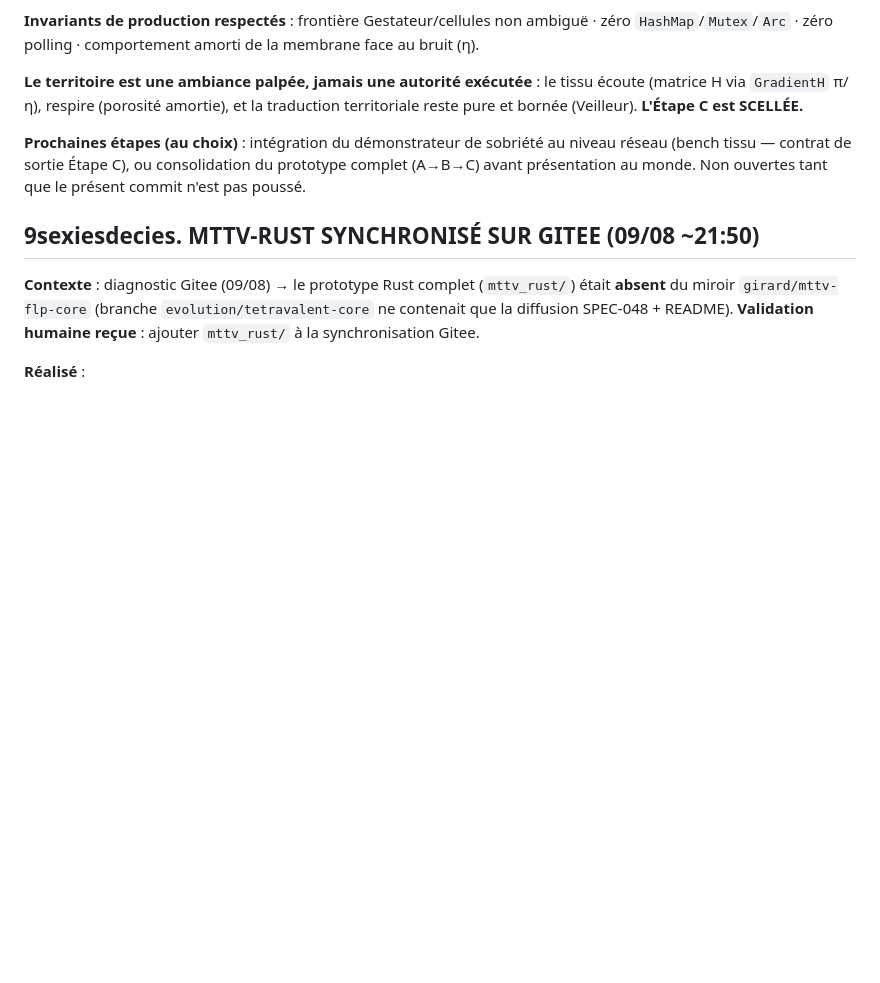
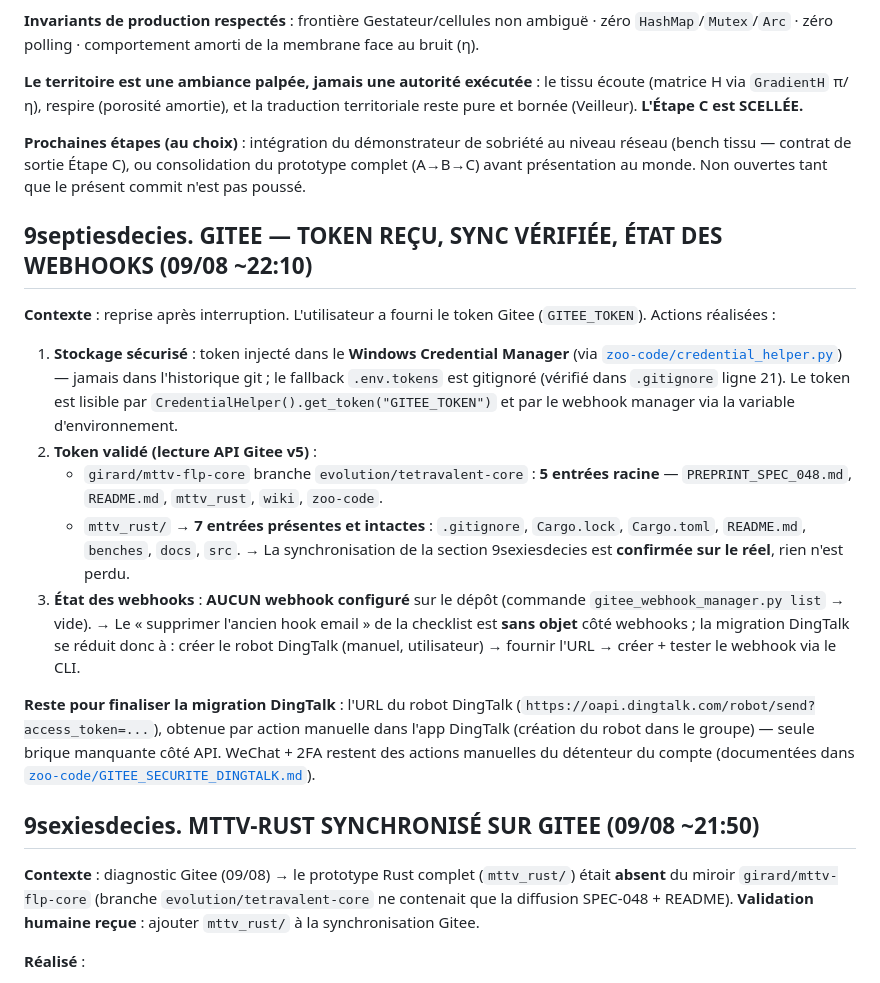
Before and after one commit to gaillard111/flp-french-thoughts, a Markdown page: plans/JOURNAL_SESSION.md, the part around the change. Drawn GitHub-style; blank space fills up the shorter version.

Commit message:
docs(journal): Gitee - token recu et stocke (Credential Manager), sync mttv_rust verifiee (7 entrees), aucun webhook configure (9septiesdecies)

```diff
--- a/plans/JOURNAL_SESSION.md
+++ b/plans/JOURNAL_SESSION.md
@@ -1359,6 +1359,36 @@ niveau réseau (bench tissu — contrat de sortie Étape C), ou consolidation du
 prototype complet (A→B→C) avant présentation au monde. Non ouvertes tant que le
 présent commit n'est pas poussé.
 
+## 9septiesdecies. GITEE — TOKEN REÇU, SYNC VÉRIFIÉE, ÉTAT DES WEBHOOKS (09/08 ~22:10)
+
+**Contexte** : reprise après interruption. L'utilisateur a fourni le token Gitee
+(`GITEE_TOKEN`). Actions réalisées :
+
+1. **Stockage sécurisé** : token injecté dans le **Windows Credential Manager**
+   (via [`zoo-code/credential_helper.py`](../zoo-code/credential_helper.py:86))
+   — jamais dans l'historique git ; le fallback `.env.tokens` est gitignoré
+   (vérifié dans `.gitignore` ligne 21). Le token est lisible par
+   `CredentialHelper().get_token("GITEE_TOKEN")` et par le webhook manager
+   via la variable d'environnement.
+2. **Token validé (lecture API Gitee v5)** :
+   - `girard/mttv-flp-core` branche `evolution/tetravalent-core` : **5 entrées
+     racine** — `PREPRINT_SPEC_048.md`, `README.md`, `mttv_rust`, `wiki`, `zoo-code`.
+   - `mttv_rust/` → **7 entrées présentes et intactes** : `.gitignore`,
+     `Cargo.lock`, `Cargo.toml`, `README.md`, `benches`, `docs`, `src`.
+     → La synchronisation de la section 9sexiesdecies est **confirmée sur le
+     réel**, rien n'est perdu.
+3. **État des webhooks** : **AUCUN webhook configuré** sur le dépôt (commande
+   `gitee_webhook_manager.py list` → vide). → Le « supprimer l'ancien hook
+   email » de la checklist est **sans objet** côté webhooks ; la migration
+   DingTalk se réduit donc à : créer le robot DingTalk (manuel, utilisateur)
+   → fournir l'URL → créer + tester le webhook via le CLI.
+
+**Reste pour finaliser la migration DingTalk** : l'URL du robot DingTalk
+(`https://oapi.dingtalk.com/robot/send?access_token=...`), obtenue par action
+manuelle dans l'app DingTalk (création du robot dans le groupe) — seule brique
+manquante côté API. WeChat + 2FA restent des actions manuelles du détenteur du
+compte (documentées dans [`zoo-code/GITEE_SECURITE_DINGTALK.md`](../zoo-code/GITEE_SECURITE_DINGTALK.md:30)).
+
 ## 9sexiesdecies. MTTV-RUST SYNCHRONISÉ SUR GITEE (09/08 ~21:50)
 
 **Contexte** : diagnostic Gitee (09/08) → le prototype Rust complet
```
